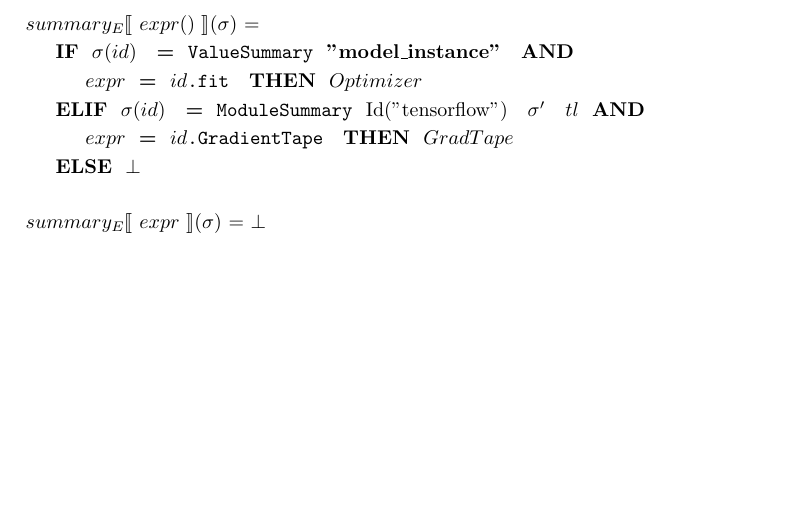
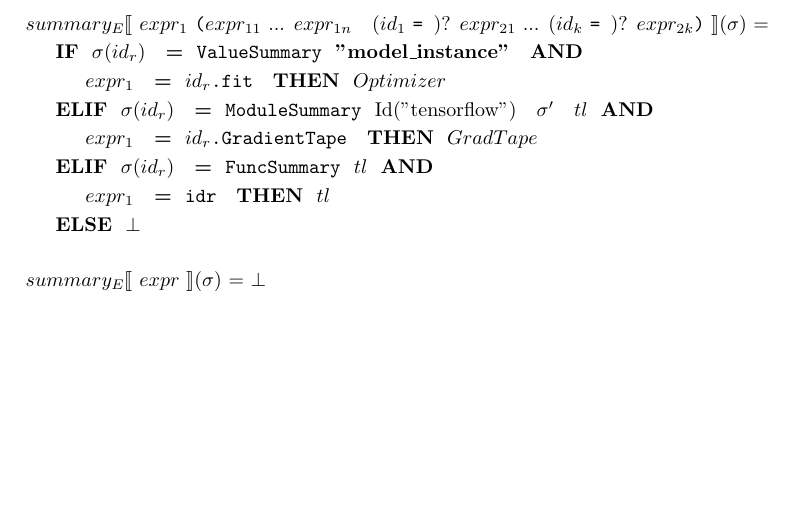
Before and after one commit to kaist-plrg/python-analyzer, a LaTeX document (trans/trans.tex, which reads trans/training_loop.tex): part of page 16 of 16, cut at the place of the change. Compiled offline with pdfLaTeX.

Commit message:
Add checking funcsummary in the rule

```diff
--- a/trans/training_loop.tex
+++ b/trans/training_loop.tex
@@ -265,11 +265,13 @@
 
 \noindent
 \begin{tabular}{l}
-  \ssexpr{\nexpr()}{\smodenv} = \\
-  \inden\ktif ~ \smodenv(\nid) ~ \kteq ~ \kvaluesummary ~ {\bf "model\_instance"} ~ \ktand \\
-  \inden\inden\nexpr ~ \kteq ~ {\tt \nid.fit} ~ \ktthen ~ \noptimizer \\
-  \inden\ktelif ~ \smodenv(\nid) ~ \kteq ~ \kmodulesummary ~ Id("tensorflow") ~ \smodenv$'$ ~ \ntl ~ \ktand \\
-  \inden\inden\nexpr ~ \kteq ~ {\tt \nid.GradientTape} ~ \ktthen ~ \ngradtape \\
+  \ssexpr{\nexprsubs{1} \sparen{\nexprsubs{11} ... \nexprsubs{1n} ~ \op{(\nidsubs{1} \oassign)} \nexprsubs{21} ... \op{(\nidsubs{k} \oassign)} \nexprsubs{2k}}}{\smodenv} = \\
+  \inden\ktif ~ \smodenv(\nidsubs{r}) ~ \kteq ~ \kvaluesummary ~ {\bf "model\_instance"} ~ \ktand \\
+  \inden\inden\nexprsubs{1} ~ \kteq ~ {\tt \nidsubs{r}.fit} ~ \ktthen ~ \noptimizer \\
+  \inden\ktelif ~ \smodenv(\nidsubs{r}) ~ \kteq ~ \kmodulesummary ~ Id("tensorflow") ~ \smodenv$'$ ~ \ntl ~ \ktand \\
+  \inden\inden\nexprsubs{1} ~ \kteq ~ {\tt \nidsubs{r}.GradientTape} ~ \ktthen ~ \ngradtape \\
+  \inden\ktelif ~ \smodenv(\nidsubs{r}) ~ \kteq ~ \kfuncsummary ~ \ntl ~ \ktand \\
+  \inden\inden\nexprsubs{1} ~ \kteq ~ {\tt idr} ~ \ktthen ~ \ntl \\
   \inden\ktelse ~ \nbot
 \end{tabular}\\\vpar
 
```
